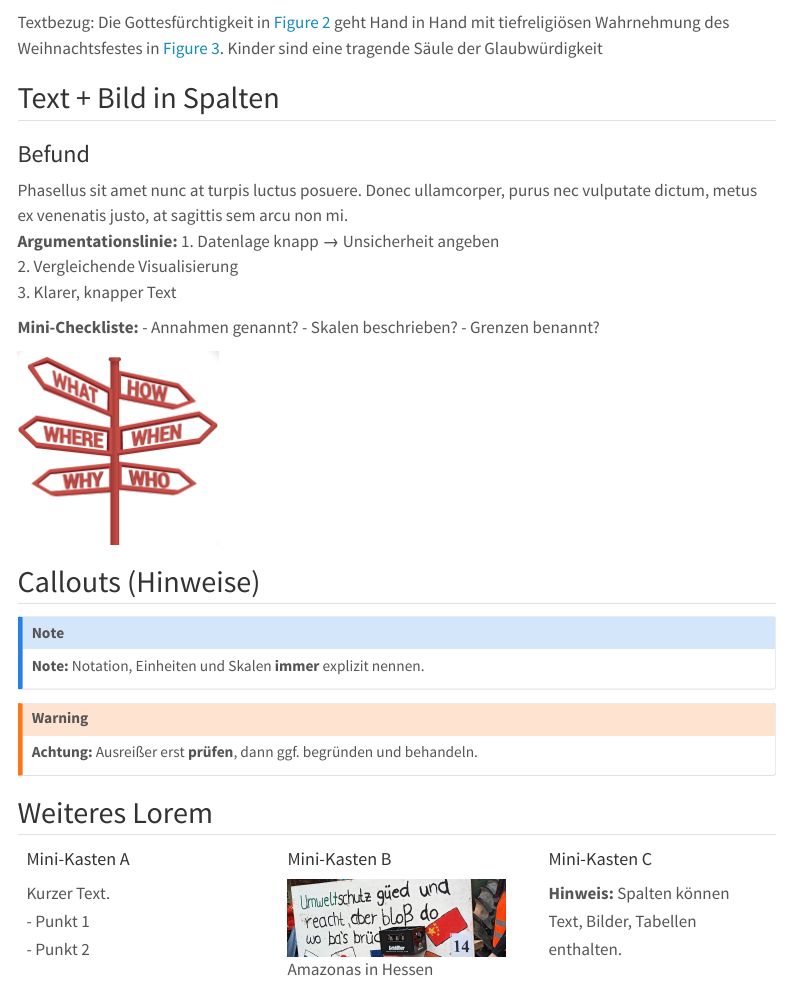
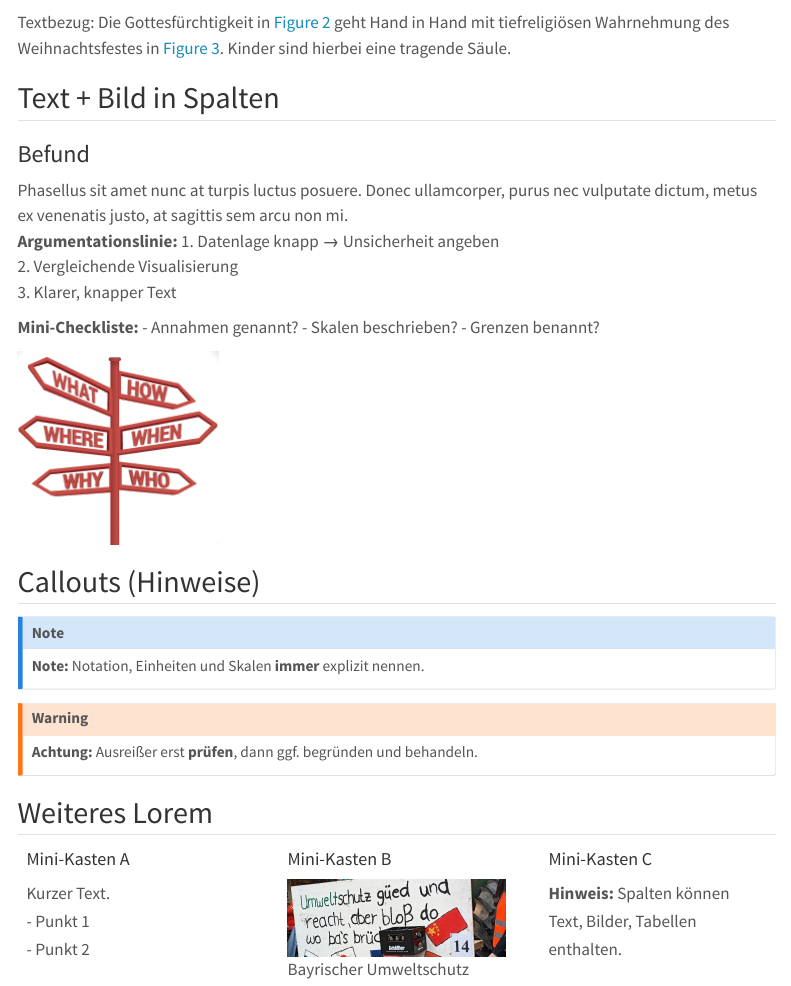
Before and after one commit to OGERHub/course-web-template, a Quarto document (session-1/sitzung-1-01.qmd): the page in a window 1100 px wide, from 1240 px down. Rendered offline with R 4.5, knitr and Pandoc in place of Quarto, with nearby package versions; menus at the side of the page are left out.

Commit message:
update minor

```diff
--- a/session-1/sitzung-1-01.qmd
+++ b/session-1/sitzung-1-01.qmd
@@ -47,7 +47,7 @@ Die beiden Beispielabbildungen stehen nebeneinander; in Texten kann darauf mit @
 
 :::
 
-Textbezug: Die Gottesfürchtigkeit in @fig-a geht Hand in Hand mit tiefreligiösen Wahrnehmung des Weihnachtsfestes in @fig-b. Kinder sind eine tragende Säule der Glaubwürdigkeit
+Textbezug: Die Gottesfürchtigkeit in @fig-a geht Hand in Hand mit tiefreligiösen Wahrnehmung des Weihnachtsfestes in @fig-b. Kinder sind hierbei eine tragende Säule.
 
 ## Text + Bild in Spalten
 
@@ -96,7 +96,7 @@ Kurzer Text.
 :::
 ::: {.column width="33%"}
 #### Mini-Kasten B
-![Amazonas in Hessen](../images/bayern-umweltschutz-sp.jpg)
+![Bayrischer Umweltschutz](../images/bayern-umweltschutz-sp.jpg)
 :::
 ::: {.column width="33%"}
 #### Mini-Kasten C
```
